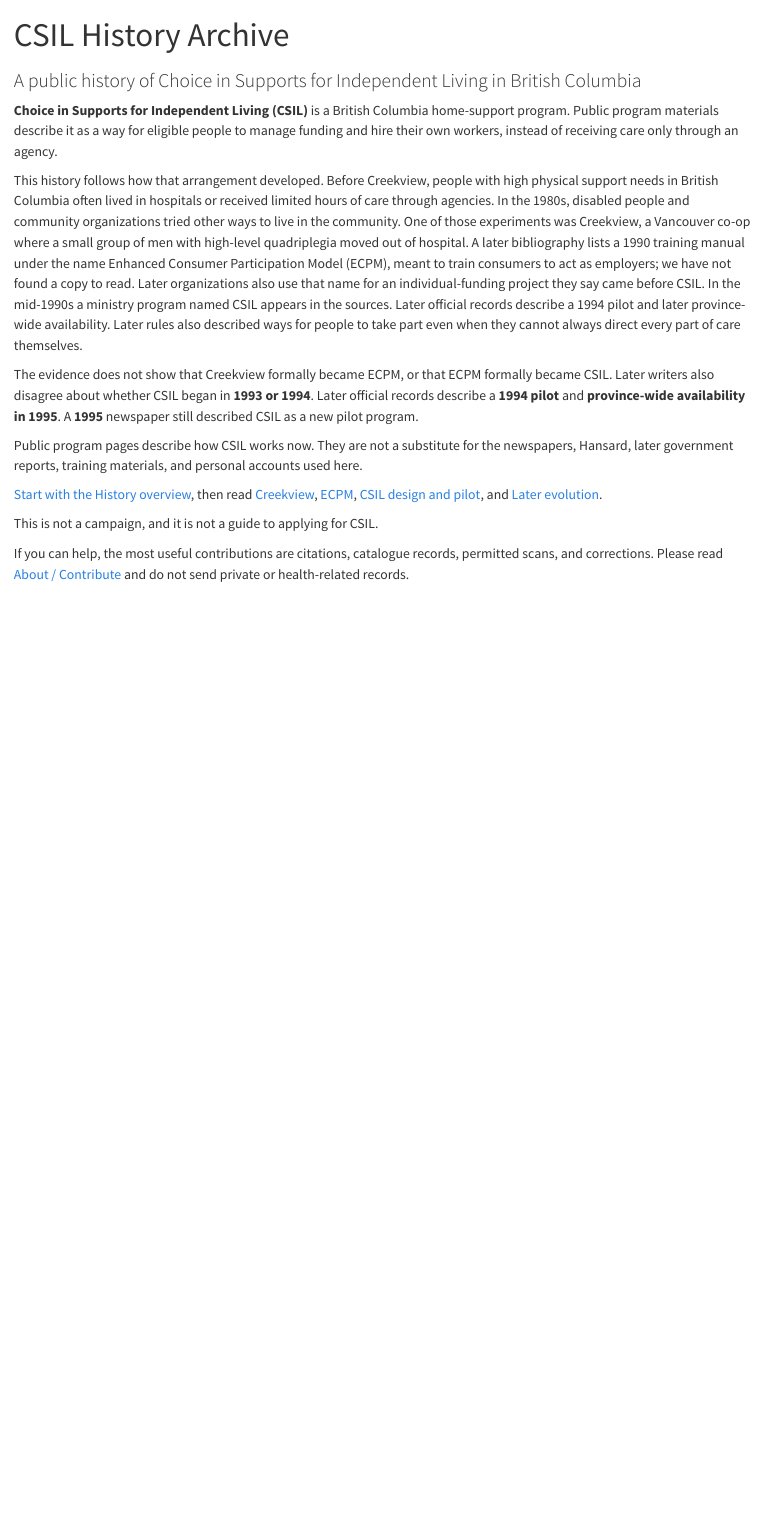
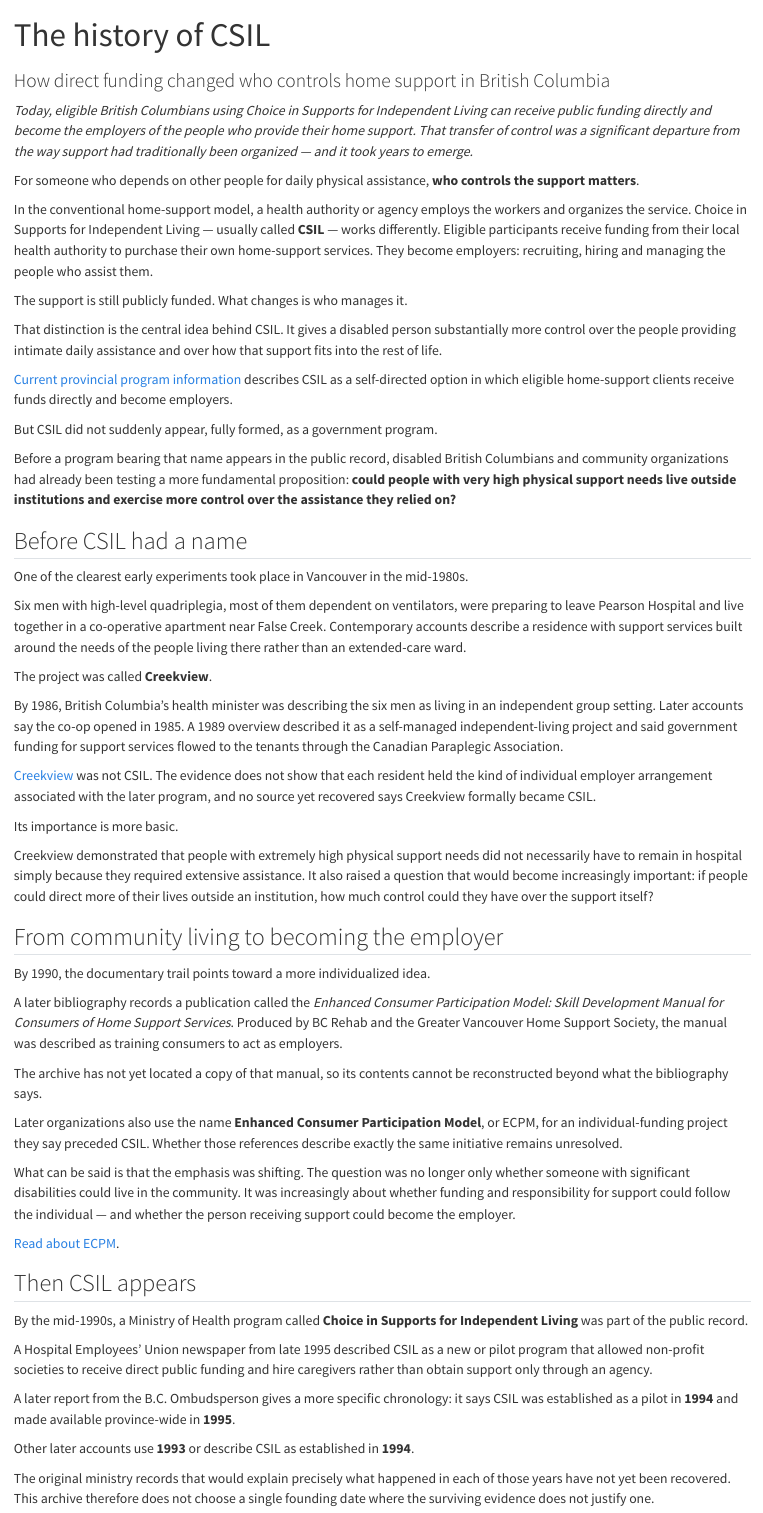
Before and after one commit to jordanforge-ca/csil-history, a Quarto document (index.qmd): the page in a window 1100 px wide, from its top. Rendered offline with R 4.5, knitr and Pandoc in place of Quarto, with nearby package versions.

Commit message:
Rewrite landing page as narrative introduction

```diff
--- a/index.qmd
+++ b/index.qmd
@@ -1,19 +1,63 @@
 ---
-title: "CSIL History Archive"
-subtitle: "A public history of Choice in Supports for Independent Living in British Columbia"
+title: "The history of CSIL"
+subtitle: "How direct funding changed who controls home support in British Columbia"
 toc: false
 ---
 
-**Choice in Supports for Independent Living (CSIL)** is a British Columbia home-support program. Public program materials describe it as a way for eligible people to manage funding and hire their own workers, instead of receiving care only through an agency.
+*Today, eligible British Columbians using Choice in Supports for Independent Living can receive public funding directly and become the employers of the people who provide their home support. That transfer of control was a significant departure from the way support had traditionally been organized — and it took years to emerge.*
 
-This history follows how that arrangement developed. Before Creekview, people with high physical support needs in British Columbia often lived in hospitals or received limited hours of care through agencies. In the 1980s, disabled people and community organizations tried other ways to live in the community. One of those experiments was Creekview, a Vancouver co-op where a small group of men with high-level quadriplegia moved out of hospital. A later bibliography lists a 1990 training manual under the name Enhanced Consumer Participation Model (ECPM), meant to train consumers to act as employers; we have not found a copy to read. Later organizations also use that name for an individual-funding project they say came before CSIL. In the mid-1990s a ministry program named CSIL appears in the sources. Later official records describe a 1994 pilot and later province-wide availability. Later rules also described ways for people to take part even when they cannot always direct every part of care themselves.
+For someone who depends on other people for daily physical assistance, **who controls the support matters**.
 
-The evidence does not show that Creekview formally became ECPM, or that ECPM formally became CSIL. Later writers also disagree about whether CSIL began in **1993 or 1994**. Later official records describe a **1994 pilot** and **province-wide availability in 1995**. A **1995** newspaper still described CSIL as a new pilot program.
+In the conventional home-support model, a health authority or agency employs the workers and organizes the service. Choice in Supports for Independent Living — usually called **CSIL** — works differently. Eligible participants receive funding from their local health authority to purchase their own home-support services. They become employers: recruiting, hiring and managing the people who assist them.
 
-Public program pages describe how CSIL works now. They are not a substitute for the newspapers, Hansard, later government reports, training materials, and personal accounts used here.
+The support is still publicly funded. What changes is who manages it.
 
-[Start with the History overview](history/index.qmd), then read [Creekview](history/creekview.qmd), [ECPM](history/ecpm.qmd), [CSIL design and pilot](history/csil-pilot.qmd), and [Later evolution](history/evolution.qmd).
+That distinction is the central idea behind CSIL. It gives a disabled person substantially more control over the people providing intimate daily assistance and over how that support fits into the rest of life.
 
-This is not a campaign, and it is not a guide to applying for CSIL.
+[Current provincial program information](sources/gov-bc-csil-program-page.qmd) describes CSIL as a self-directed option in which eligible home-support clients receive funds directly and become employers.
 
-If you can help, the most useful contributions are citations, catalogue records, permitted scans, and corrections. Please read [About / Contribute](about.qmd#how-to-contribute) and do not send private or health-related records.
+But CSIL did not suddenly appear, fully formed, as a government program.
+
+Before a program bearing that name appears in the public record, disabled British Columbians and community organizations had already been testing a more fundamental proposition: **could people with very high physical support needs live outside institutions and exercise more control over the assistance they relied on?**
+
+## Before CSIL had a name
+
+One of the clearest early experiments took place in Vancouver in the mid-1980s.
+
+Six men with high-level quadriplegia, most of them dependent on ventilators, were preparing to leave Pearson Hospital and live together in a co-operative apartment near False Creek. Contemporary accounts describe a residence with support services built around the needs of the people living there rather than an extended-care ward.
+
+The project was called **Creekview**.
+
+By 1986, British Columbia's health minister was describing the six men as living in an independent group setting. Later accounts say the co-op opened in 1985. A 1989 overview described it as a self-managed independent-living project and said government funding for support services flowed to the tenants through the Canadian Paraplegic Association.
+
+[Creekview](history/creekview.qmd) was not CSIL. The evidence does not show that each resident held the kind of individual employer arrangement associated with the later program, and no source yet recovered says Creekview formally became CSIL.
+
+Its importance is more basic.
+
+Creekview demonstrated that people with extremely high physical support needs did not necessarily have to remain in hospital simply because they required extensive assistance. It also raised a question that would become increasingly important: if people could direct more of their lives outside an institution, how much control could they have over the support itself?
+
+## From community living to becoming the employer
+
+By 1990, the documentary trail points toward a more individualized idea.
+
+A later bibliography records a publication called the *Enhanced Consumer Participation Model: Skill Development Manual for Consumers of Home Support Services*. Produced by BC Rehab and the Greater Vancouver Home Support Society, the manual was described as training consumers to act as employers.
+
+The archive has not yet located a copy of that manual, so its contents cannot be reconstructed beyond what the bibliography says.
+
+Later organizations also use the name **Enhanced Consumer Participation Model**, or ECPM, for an individual-funding project they say preceded CSIL. Whether those references describe exactly the same initiative remains unresolved.
+
+What can be said is that the emphasis was shifting. The question was no longer only whether someone with significant disabilities could live in the community. It was increasingly about whether funding and responsibility for support could follow the individual — and whether the person receiving support could become the employer.
+
+[Read about ECPM](history/ecpm.qmd).
+
+## Then CSIL appears
+
+By the mid-1990s, a Ministry of Health program called **Choice in Supports for Independent Living** was part of the public record.
+
+A Hospital Employees' Union newspaper from late 1995 described CSIL as a new or pilot program that allowed non-profit societies to receive direct public funding and hire caregivers rather than obtain support only through an agency.
+
+A later report from the B.C. Ombudsperson gives a more specific chronology: it says CSIL was established as a pilot in **1994** and made available province-wide in **1995**.
+
+Other later accounts use **1993** or describe CSIL as established in **1994**.
+
+The original ministry records that would explain precisely what happened in each of those years have not yet been recovered. This archive therefore does not choose a single founding date where the surviving evidence does not justify one.
```
Also changed, not shown: index.qmd (22 more changed lines).
